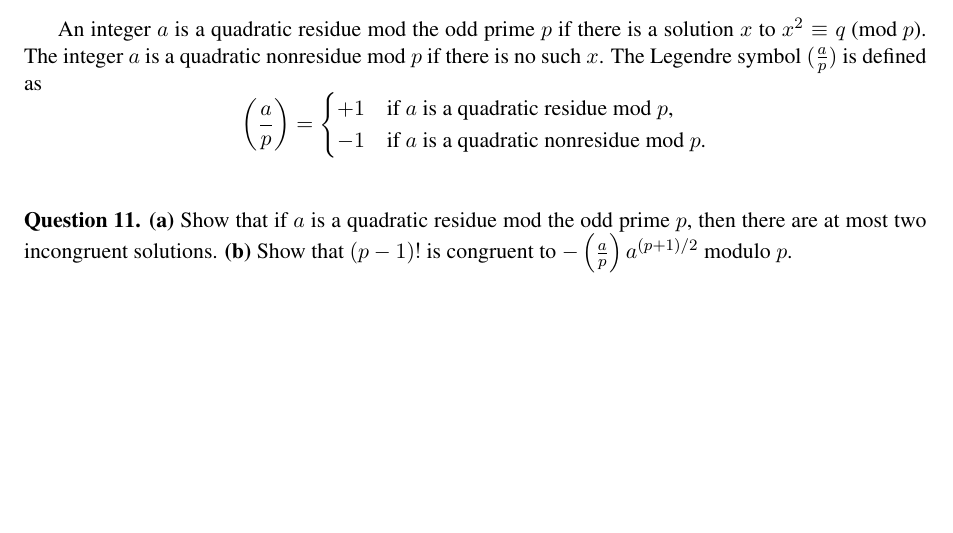
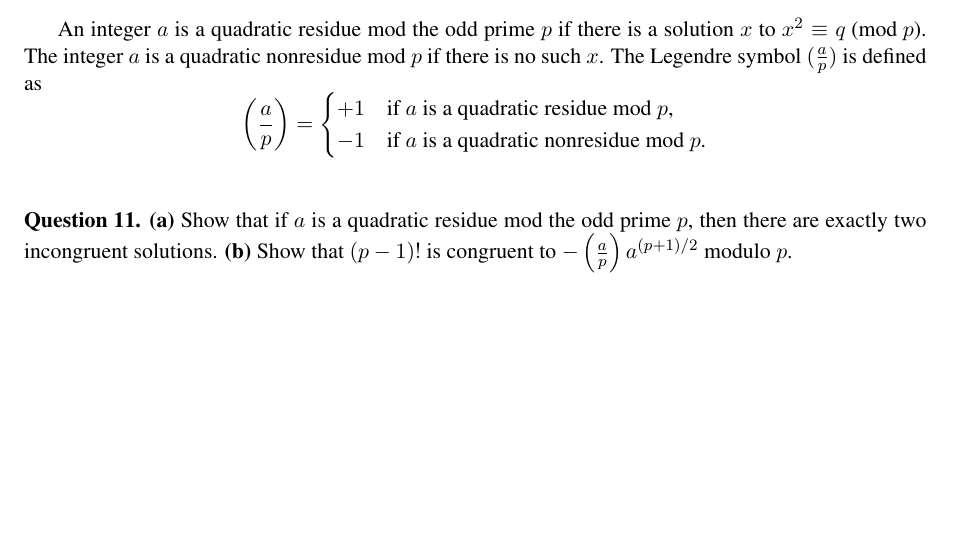
Before and after one commit to thomas-pender/Math342, a LaTeX document (june4/math342-june4.tex): part of page 2 of 2, cut so that both start at the same text. Compiled offline with pdfLaTeX.

Commit message:
add june 4th questions

```diff
--- a/june4/math342-june4.tex
+++ b/june4/math342-june4.tex
@@ -240,7 +240,7 @@ is defined as
 \noindent{\bf Question 11.}
 \begin{enumerate*}[{\bf (a)}]
 \item Show that if $a$ is a quadratic residue mod the odd prime $p$, then there
-  are at most two incongruent solutions.
+  are exactly two incongruent solutions.
 \item Show that $(p-1)!$ is congruent to $-\left( \frac{a}{p}
   \right)a^{(p+1)/2}$ modulo $p$.
 \end{enumerate*}
```
Also changed, not shown: june4/math342-june4.pdf.
